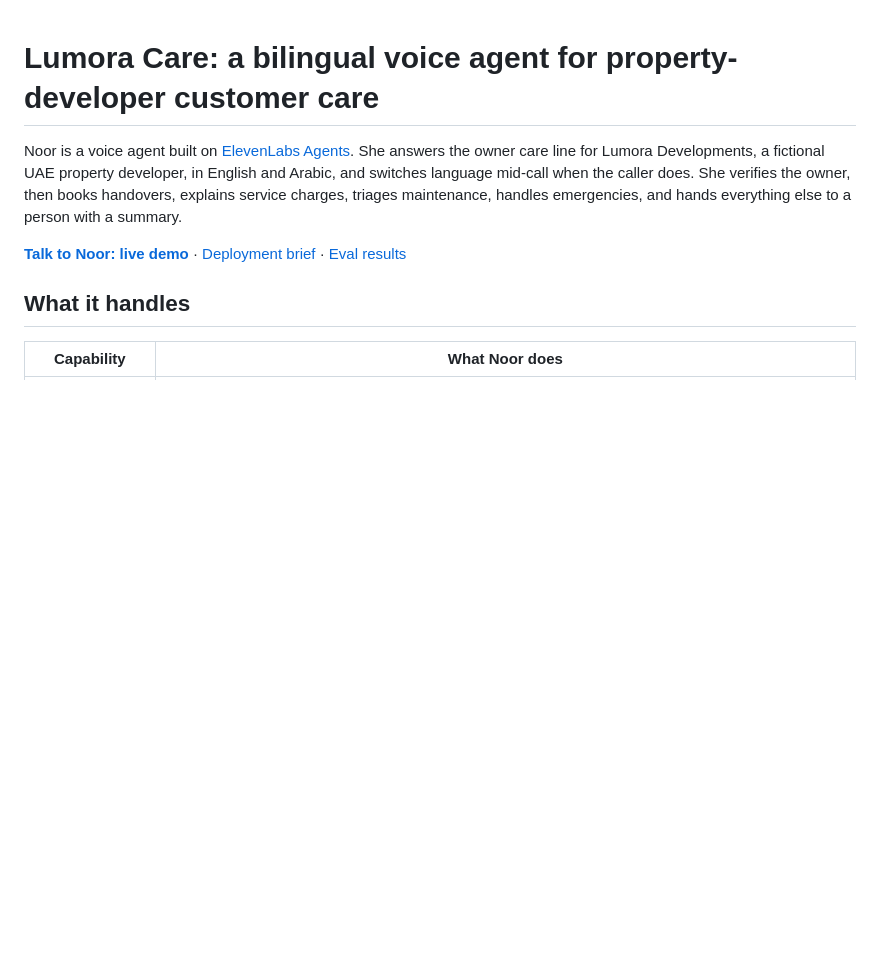
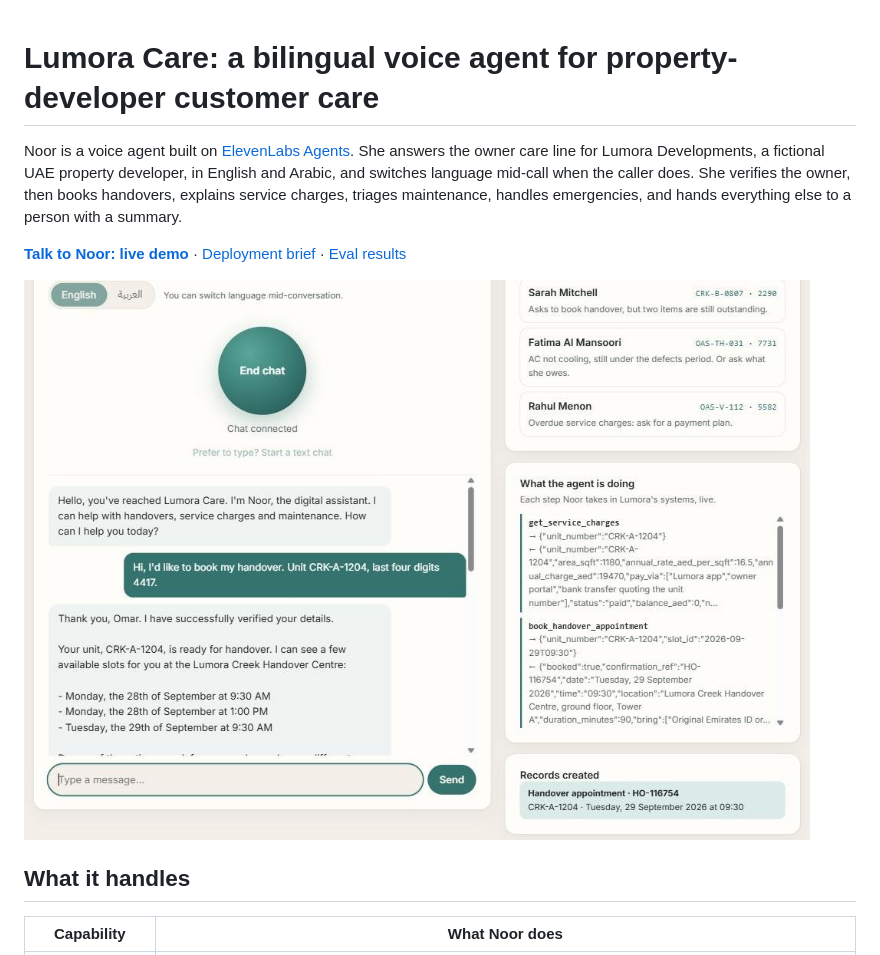
Before and after one commit to ryanfuruness/lumora-care-agent, a Markdown page: README.md, the part around the change. Drawn GitHub-style; pictures changed too: docs/screenshot.jpg (added); blank space fills up the shorter version.

Commit message:
Add demo screenshot and text-chat formatting rule
Co-Authored-By: Claude Opus 5.5 <noreply@anthropic.com>
Claude-Session: https://claude.ai/code/session_01S349rTTcvPjoaC6Nkepd8F

```diff
--- a/README.md
+++ b/README.md
@@ -3,6 +3,8 @@
 Noor is a voice agent built on [ElevenLabs Agents](https://elevenlabs.io/agents). She answers the owner care line for Lumora Developments, a fictional UAE property developer, in English and Arabic, and switches language mid-call when the caller does. She verifies the owner, then books handovers, explains service charges, triages maintenance, handles emergencies, and hands everything else to a person with a summary.
 
 **[Talk to Noor: live demo](https://ryanfuruness.github.io/lumora-care-agent/)** · [Deployment brief](brief/deployment-brief.md) · [Eval results](evals/results)
+
+![A text chat with Noor: the owner is verified, a handover slot is booked, and the side panel shows each tool call and the appointment record](docs/screenshot.jpg)
 
 ## What it handles
 
```
Also changed, not shown: agent/prompt.md (+1 -0 lines).
